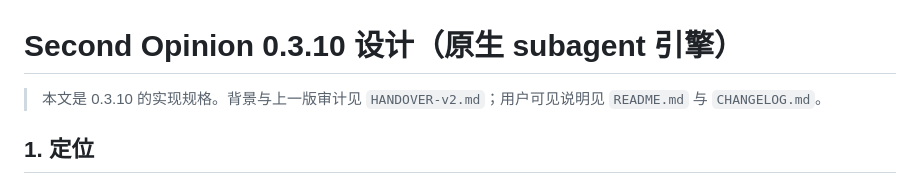
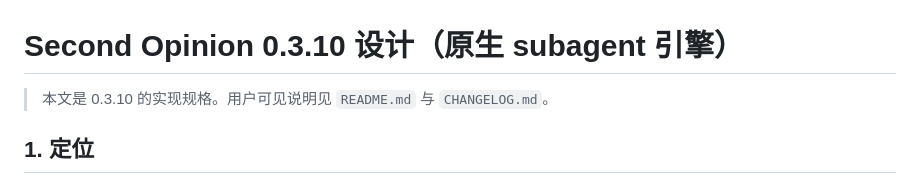
Before and after one commit to yyty947/dsh-advisor-chain, a Markdown page: docs/DESIGN-0.3.10.md, the part around the change. GitHub-like rendering.

```diff
--- a/docs/DESIGN-0.3.10.md
+++ b/docs/DESIGN-0.3.10.md
@@ -1,6 +1,6 @@
 # Second Opinion 0.3.10 设计（原生 subagent 引擎）
 
-> 本文是 0.3.10 的实现规格。背景与上一版审计见 `HANDOVER-v2.md`；用户可见说明见 `README.md` 与 `CHANGELOG.md`。
+> 本文是 0.3.10 的实现规格。用户可见说明见 `README.md` 与 `CHANGELOG.md`。
 
 ## 1. 定位
 
```
Also changed, not shown: HANDOVER-DSH-ADVISOR.md (deleted, +0 -185 lines), HANDOVER-v2.md (deleted, +0 -187 lines), README.md (+7 -1 lines), assets/screenshot-consultation-card.png, assets/screenshot-follow-up.png (added), assets/screenshot-settings.png, 3 other files.
